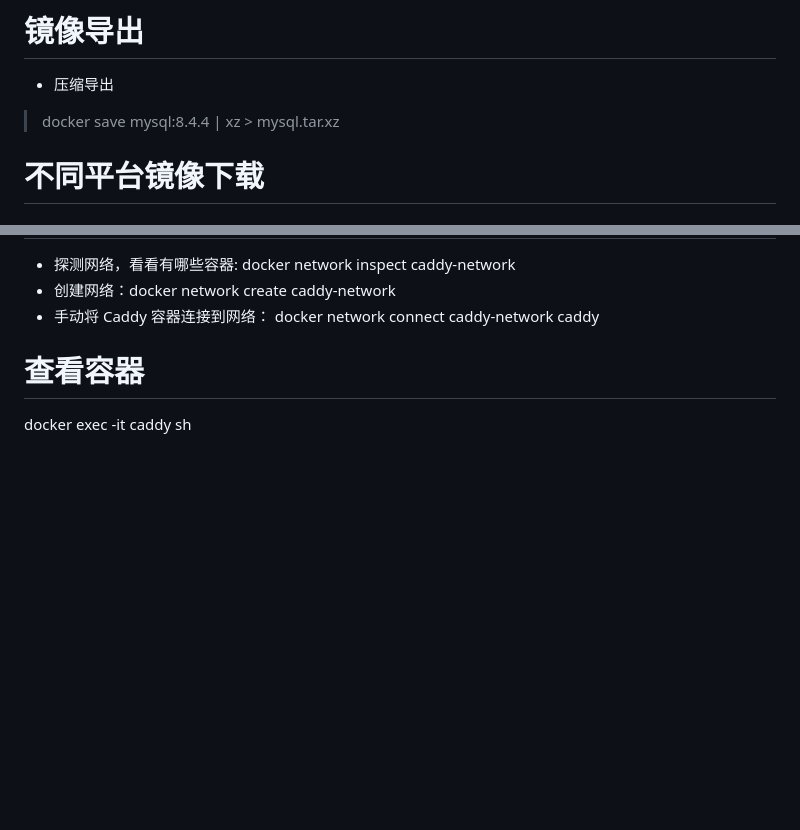
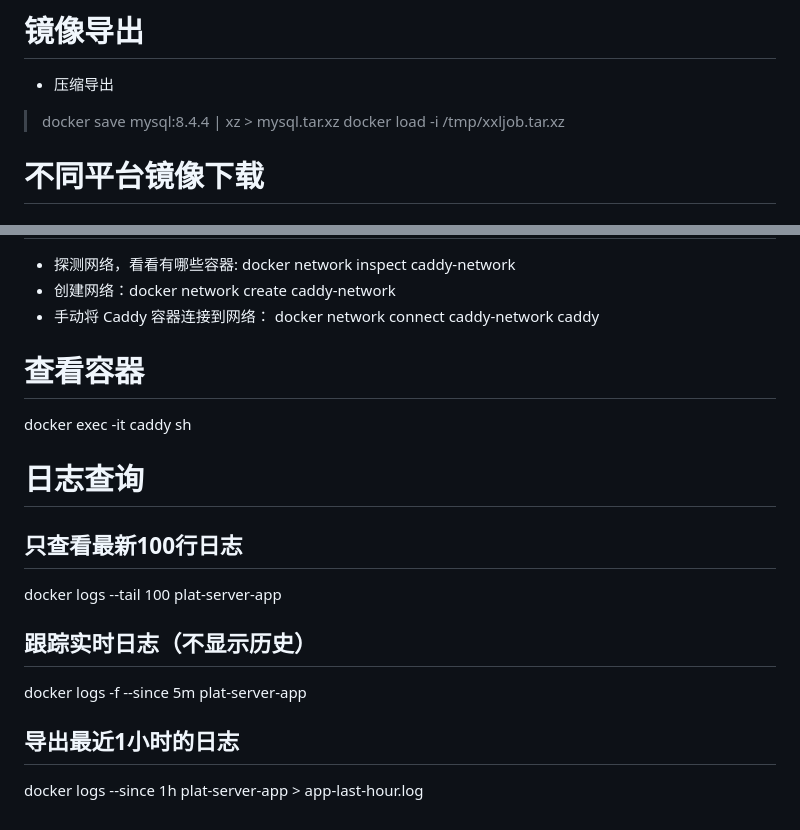
Before and after one commit to predatorL/learn-some, a Markdown page: env-shell/docker/note.md, 2 parts joined by grey strips. Rendered like a GitHub page; blank space fills up the shorter version.

```diff
--- a/env-shell/docker/note.md
+++ b/env-shell/docker/note.md
@@ -71,6 +71,7 @@ $ docker network inspect <网络名称>
 # 镜像导出
 - 压缩导出
 > docker save mysql:8.4.4 | xz > mysql.tar.xz
+> docker load -i /tmp/xxljob.tar.xz
 
 # 不同平台镜像下载
 
@@ -80,3 +81,14 @@ $ docker network inspect <网络名称>
 - 手动将 Caddy 容器连接到网络： docker network connect caddy-network caddy
 # 查看容器
 docker exec -it caddy sh
+
+
+# 日志查询
+## 只查看最新100行日志
+docker logs --tail 100 plat-server-app
+
+## 跟踪实时日志（不显示历史）
+docker logs -f --since 5m plat-server-app
+
+## 导出最近1小时的日志
+docker logs --since 1h plat-server-app > app-last-hour.log
```
Also changed, not shown: 1 other file.
